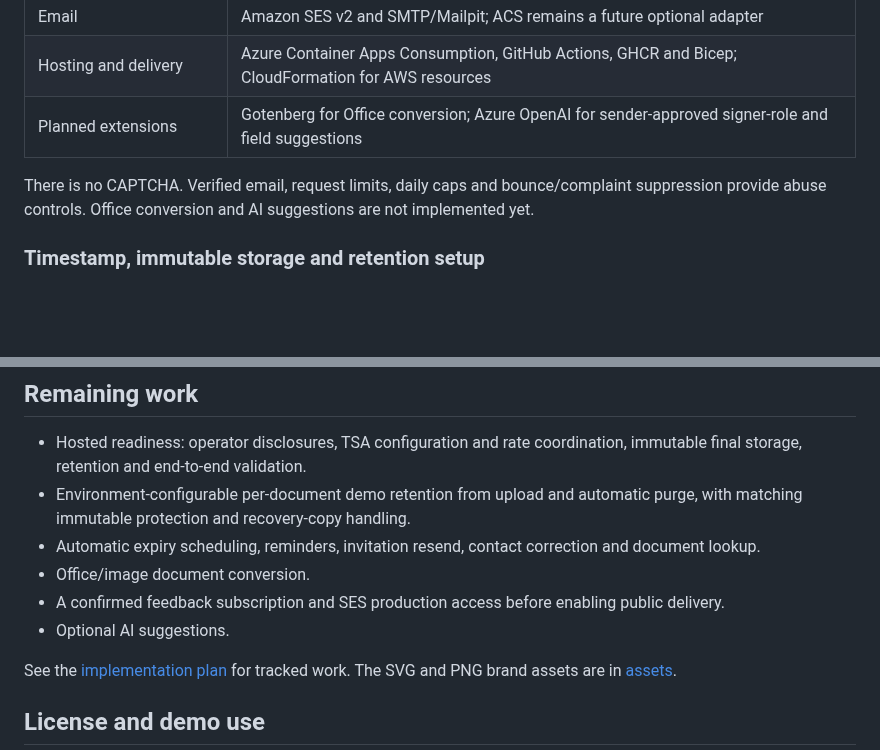
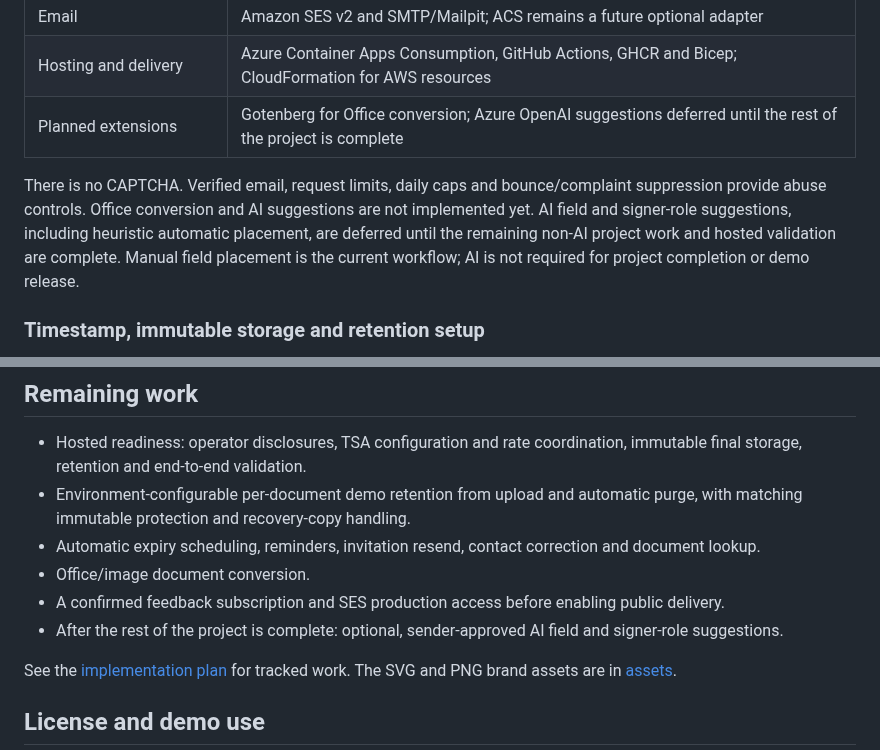
Before and after one commit to henrique-meyer/quillsign, a Markdown page: README.md, 2 parts joined by grey strips. GitHub-like rendering; blank space fills up the shorter version.

Commit message:
QUILS-6 defer AI suggestions until project completion

```diff
--- a/README.md
+++ b/README.md
@@ -29,9 +29,9 @@ Synthetic end-to-end flows have local automated and browser coverage. Hosted com
 | Background work | SQL durable work/outbox records, Azure Storage Queues and Blob recovery hints; finite Container Apps jobs |
 | Email | Amazon SES v2 and SMTP/Mailpit; ACS remains a future optional adapter |
 | Hosting and delivery | Azure Container Apps Consumption, GitHub Actions, GHCR and Bicep; CloudFormation for AWS resources |
-| Planned extensions | Gotenberg for Office conversion; Azure OpenAI for sender-approved signer-role and field suggestions |
+| Planned extensions | Gotenberg for Office conversion; Azure OpenAI suggestions deferred until the rest of the project is complete |
 
-There is no CAPTCHA. Verified email, request limits, daily caps and bounce/complaint suppression provide abuse controls. Office conversion and AI suggestions are not implemented yet.
+There is no CAPTCHA. Verified email, request limits, daily caps and bounce/complaint suppression provide abuse controls. Office conversion and AI suggestions are not implemented yet. AI field and signer-role suggestions, including heuristic automatic placement, are deferred until the remaining non-AI project work and hosted validation are complete. Manual field placement is the current workflow; AI is not required for project completion or demo release.
 
 ### Timestamp, immutable storage and retention setup
 
@@ -206,7 +206,7 @@ The manual **Deploy** workflow runs from `main` through the GitHub `production`
 - Automatic expiry scheduling, reminders, invitation resend, contact correction and document lookup.
 - Office/image document conversion.
 - A confirmed feedback subscription and SES production access before enabling public delivery.
-- Optional AI suggestions.
+- After the rest of the project is complete: optional, sender-approved AI field and signer-role suggestions.
 
 See the [implementation plan](docs/plan.md) for tracked work. The SVG and PNG brand assets are in [assets](assets/).
 
```
Also changed, not shown: docs/plan.md (+4 -0 lines).
